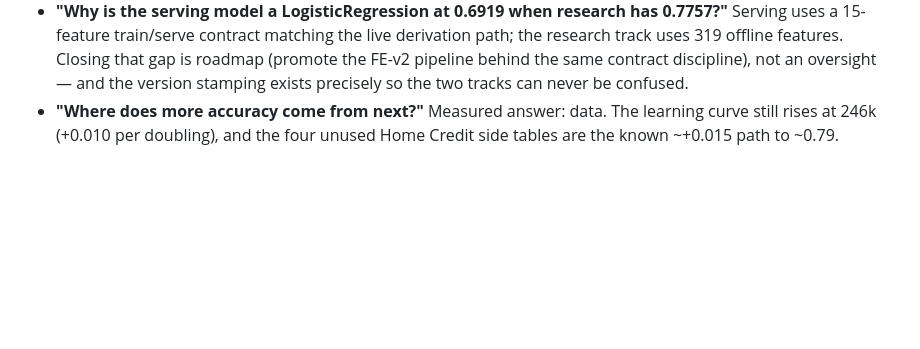
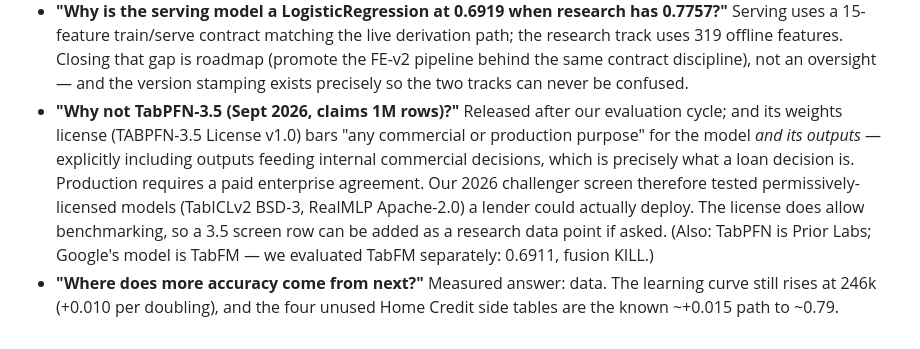
Before and after one commit to Shreyash-Thakur/SmartLend, a Markdown page: docs/DEFENSE-NOTES.md, the part around the change. GitHub-like rendering; blank space fills up the shorter version.

Commit message:
docs: defense answer for 'why not TabPFN-3.5' - license text verified
TABPFN-3.5 License v1.0 bars commercial/production use of the model AND
its outputs (explicitly incl. outputs feeding internal commercial
decisions - i.e. loan decisions); benchmarking is permitted, so a screen
row remains possible on request. Also disambiguates TabPFN (Prior Labs)
vs TabFM (Google), which we evaluated separately.

```diff
--- a/docs/DEFENSE-NOTES.md
+++ b/docs/DEFENSE-NOTES.md
@@ -135,6 +135,16 @@ disk; serving 15-feature contract untouched.
   that gap is roadmap (promote the FE-v2 pipeline behind the same contract
   discipline), not an oversight — and the version stamping exists precisely so
   the two tracks can never be confused.
+- **"Why not TabPFN-3.5 (Sept 2026, claims 1M rows)?"** Released after our
+  evaluation cycle; and its weights license (TABPFN-3.5 License v1.0) bars
+  "any commercial or production purpose" for the model *and its outputs* —
+  explicitly including outputs feeding internal commercial decisions, which
+  is precisely what a loan decision is. Production requires a paid enterprise
+  agreement. Our 2026 challenger screen therefore tested permissively-licensed
+  models (TabICLv2 BSD-3, RealMLP Apache-2.0) a lender could actually deploy.
+  The license does allow benchmarking, so a 3.5 screen row can be added as a
+  research data point if asked. (Also: TabPFN is Prior Labs; Google's model is
+  TabFM — we evaluated TabFM separately: 0.6911, fusion KILL.)
 - **"Where does more accuracy come from next?"** Measured answer: data. The
   learning curve still rises at 246k (+0.010 per doubling), and the four
   unused Home Credit side tables are the known ~+0.015 path to ~0.79.
```
